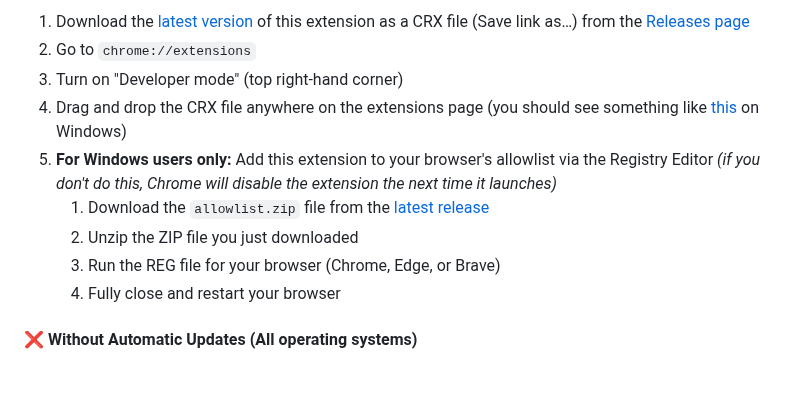
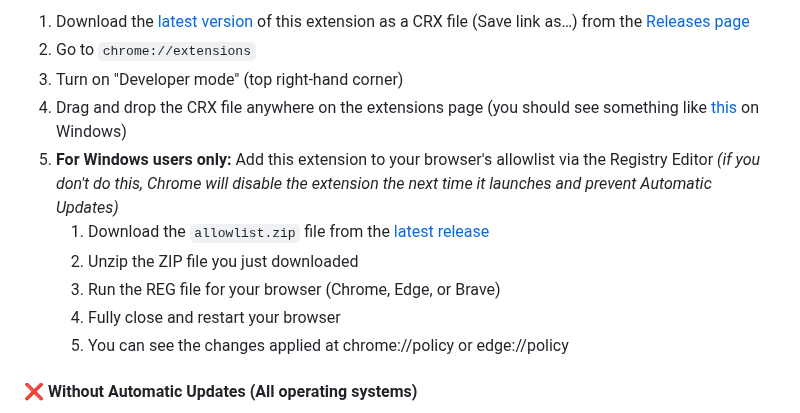
Before and after one commit to younesaassila/ttv-lol-pro, a Markdown page: README.md, the part around the change. GitHub-like rendering; blank space fills up the shorter version.

Commit message:
Update README.md
Added more explanation on the edge://policy/ changes so people are better aware of what exactly is changed.

```diff
--- a/README.md
+++ b/README.md
@@ -86,11 +86,12 @@ This fork:
 1. Go to `chrome://extensions`
 1. Turn on "Developer mode" (top right-hand corner)
 1. Drag and drop the CRX file anywhere on the extensions page (you should see something like [this](https://user-images.githubusercontent.com/47226184/213722956-73fcc824-8065-441f-a893-ed96c33c2139.png) on Windows)
-1. **For Windows users only:** Add this extension to your browser's allowlist via the Registry Editor _(if you don't do this, Chrome will disable the extension the next time it launches)_
+1. **For Windows users only:** Add this extension to your browser's allowlist via the Registry Editor _(if you don't do this, Chrome will disable the extension the next time it launches and prevent Automatic Updates)_
    1. Download the `allowlist.zip` file from the [latest release](https://github.com/younesaassila/ttv-lol-pro/releases/latest)
    1. Unzip the ZIP file you just downloaded
    1. Run the REG file for your browser (Chrome, Edge, or Brave)
    1. Fully close and restart your browser
+   1. You can see the changes applied at chrome://policy or edge://policy
 
 #### ❌ Without Automatic Updates (All operating systems)
 
```
